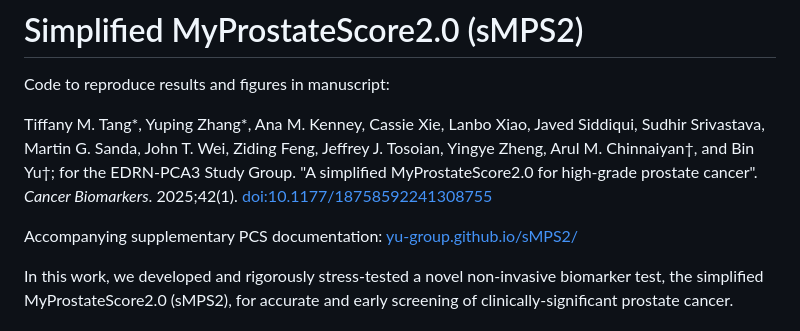
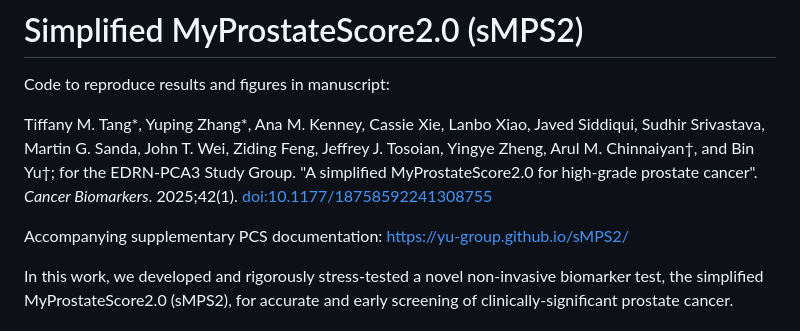
Before and after one commit to Yu-Group/sMPS2, a Markdown page: README.md, the part around the change. GitHub-like rendering.

```diff
--- a/README.md
+++ b/README.md
@@ -4,7 +4,7 @@ Code to reproduce results and figures in manuscript:
 
 Tiffany M. Tang*, Yuping Zhang*, Ana M. Kenney, Cassie Xie,  Lanbo Xiao, Javed Siddiqui, Sudhir Srivastava, Martin G. Sanda, John T. Wei, Ziding Feng, Jeffrey J. Tosoian, Yingye Zheng, Arul M. Chinnaiyan&#8224;,  and Bin Yu&#8224;; for the EDRN-PCA3 Study Group. "A simplified MyProstateScore2.0 for high-grade prostate cancer". *Cancer Biomarkers*. 2025;42(1). [doi:10.1177/18758592241308755](https://journals.sagepub.com/doi/10.1177/18758592241308755)
 
-Accompanying supplementary PCS documentation: [yu-group.github.io/sMPS2/](yu-group.github.io/sMPS2/)
+Accompanying supplementary PCS documentation: https://yu-group.github.io/sMPS2/
 
 In this work, we developed and rigorously stress-tested a novel non-invasive biomarker test, the simplified MyProstateScore2.0 (sMPS2), for accurate and early screening of clinically-significant prostate cancer.
 
```
